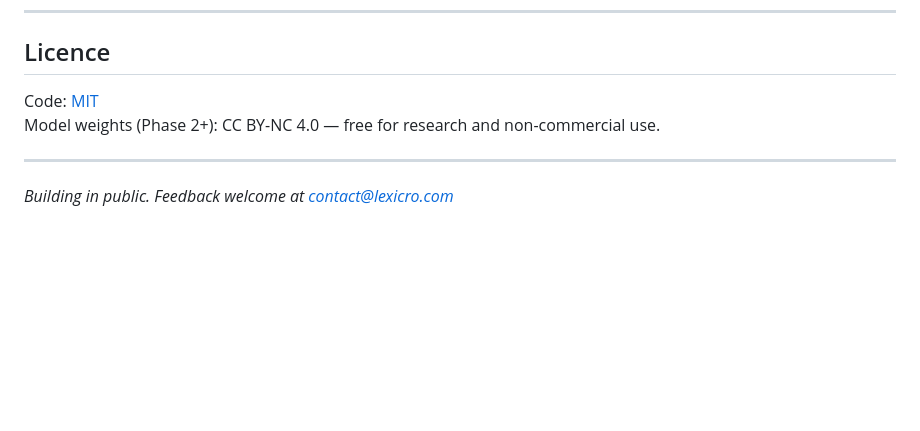
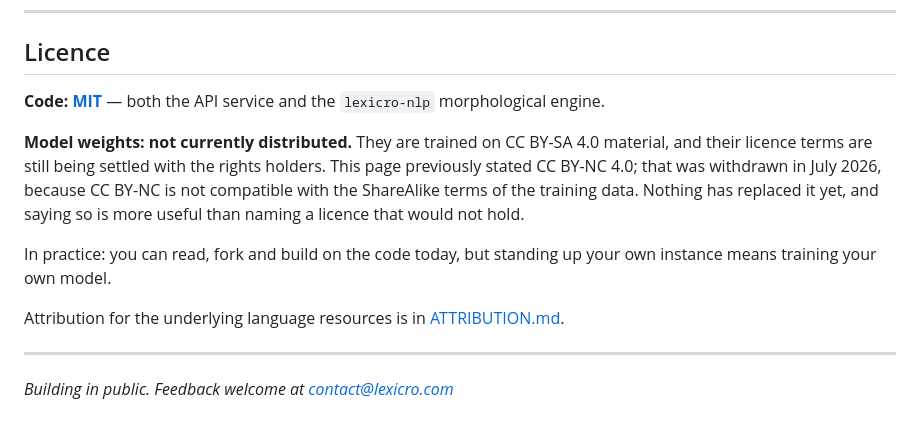
Before and after one commit to LexicRo/lexicro, a Markdown page: README.md, the part around the change. Rendered like a GitHub page; blank space fills up the shorter version.

Commit message:
Correct the weights licence claim; credit voroave.ro
The README stated the model weights as CC BY-NC 4.0. That licence was
withdrawn in July 2026 because CC BY-NC is not compatible with the
ShareAlike terms of the training data, and nothing replaced it -- so the
public claim has been wrong for a month. It now says the weights are not
distributed and why, which is the honest position while the terms are
settled with the rights holders. The code half is restated to cover the
engine as well as the API, per ADR-0024.

Also drops the implication that the project is self-hostable today. It is
not, while the weights are undistributed.

Credits Alex (voroave.ro), who asked to be mentioned and left the form
open. The credit names what he actually gave -- the DEXonline dataset-dump
pointers -- rather than his word lists, which were offered and not used.

```diff
--- a/README.md
+++ b/README.md
@@ -155,8 +155,21 @@ Interactive docs: `https://api.lexicro.com/docs`
 
 ## Licence
 
-Code: [MIT](LICENSE)
-Model weights (Phase 2+): CC BY-NC 4.0 — free for research and non-commercial use.
+**Code: [MIT](LICENSE)** — both the API service and the `lexicro-nlp`
+morphological engine.
+
+**Model weights: not currently distributed.** They are trained on CC BY-SA 4.0
+material, and their licence terms are still being settled with the rights
+holders. This page previously stated CC BY-NC 4.0; that was withdrawn in July
+2026, because CC BY-NC is not compatible with the ShareAlike terms of the
+training data. Nothing has replaced it yet, and saying so is more useful than
+naming a licence that would not hold.
+
+In practice: you can read, fork and build on the code today, but standing up
+your own instance means training your own model.
+
+Attribution for the underlying language resources is in
+[ATTRIBUTION.md](ATTRIBUTION.md).
 
 ---
 
```
Also changed, not shown: ATTRIBUTION.md (+10 -0 lines).
